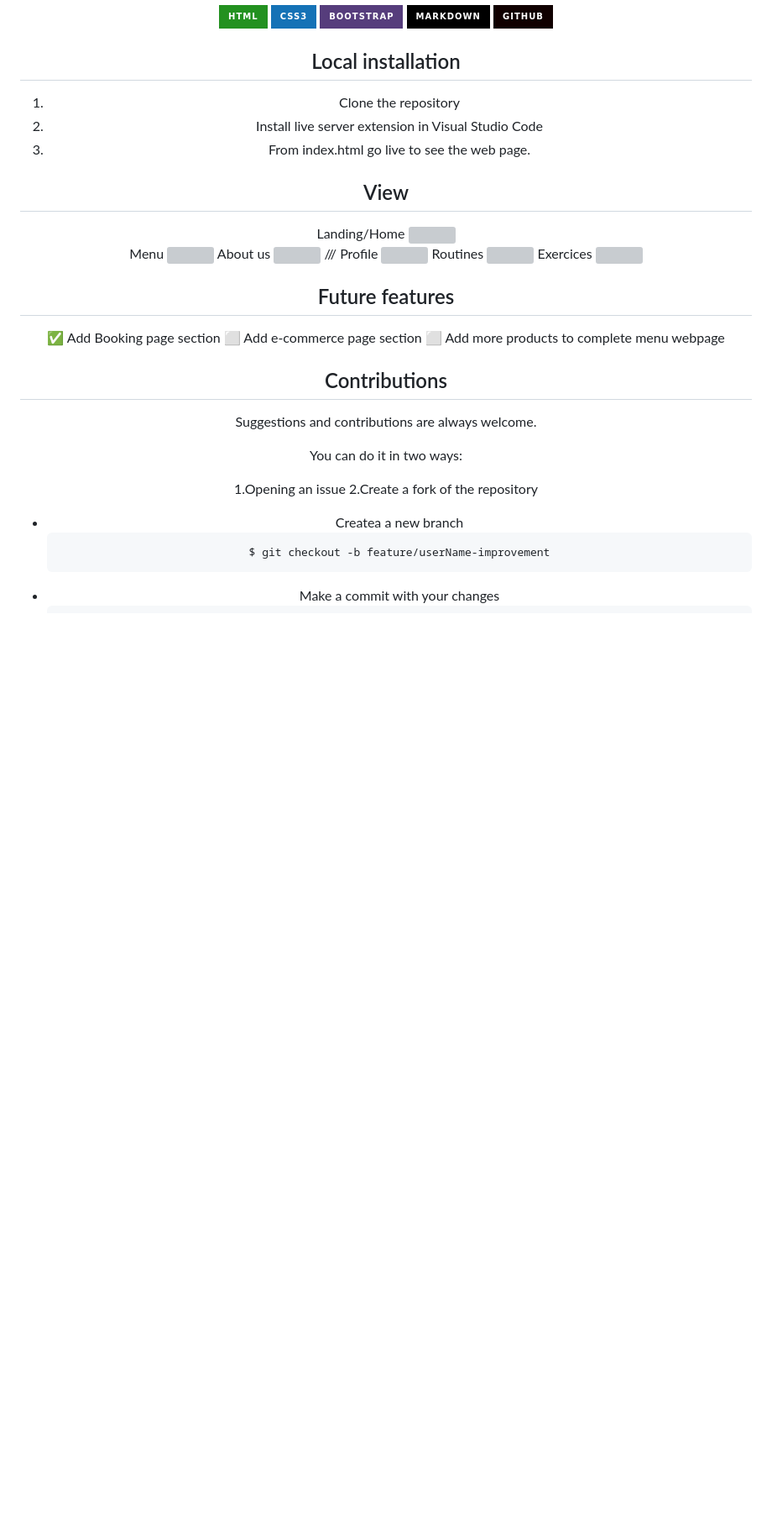
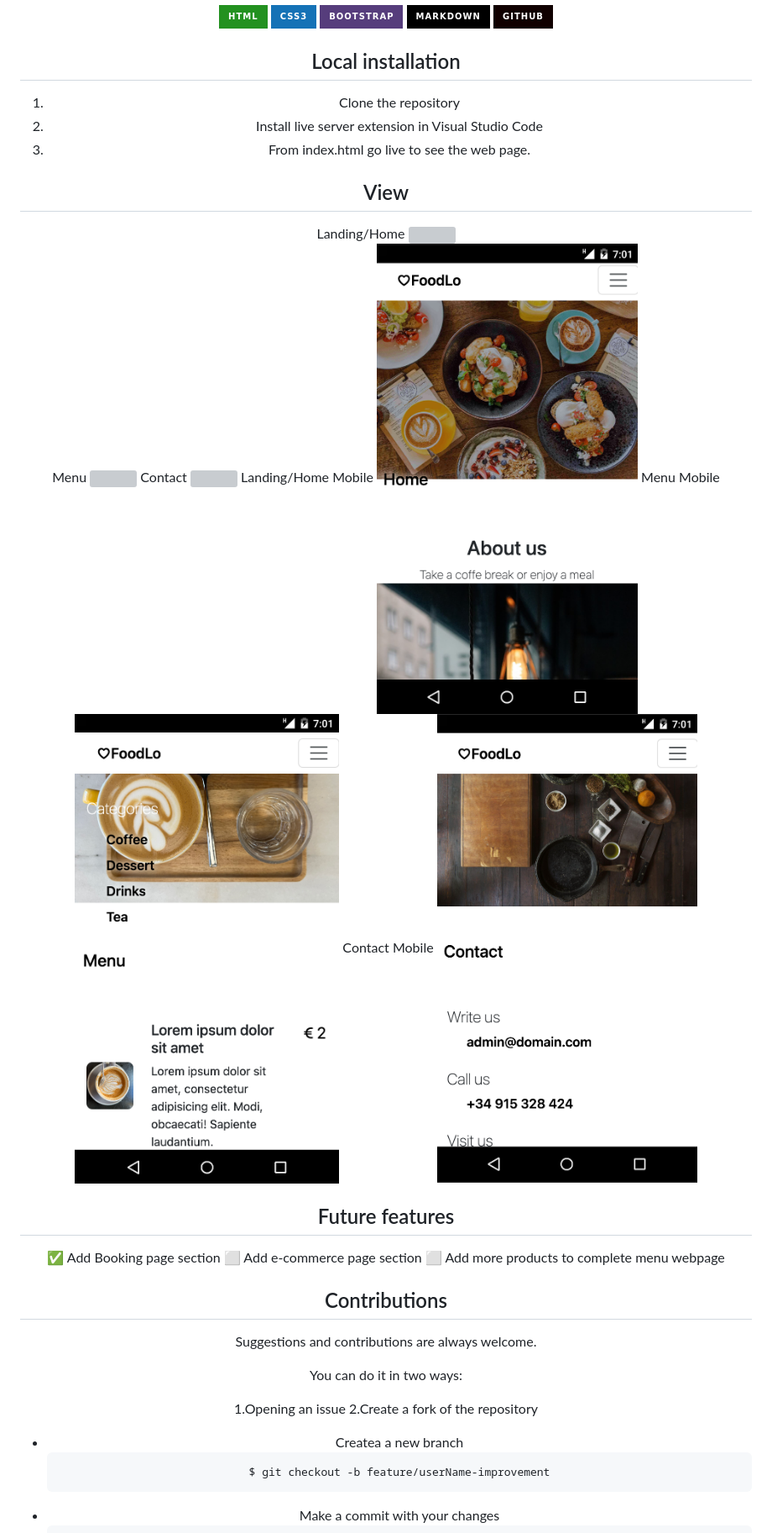
Before and after one commit to Ramer8/menuRestaurant, a Markdown page: README.md, the part around the change printed below. Shown: that part at 84% size. Drawn GitHub-style; pictures changed too: img/view/contactMobile.png (added), img/view/landingMobile.png (added), img/view/menuMobile.png (added); badges without logos; blank space fills up the shorter version; grey boxes are pictures that could not be loaded.

Commit message:
completed README.md

```diff
--- a/README.md
+++ b/README.md
@@ -78,14 +68,13 @@ Landing/Home
 Menu
-<img src="./images/register.png">
-About us
-<img src="./images/login.png">
-///
-Profile
-<img src="./images/profile.png">
-Routines
-<img src="./images/routines.png">
-Exercices
-<img src="./images/exercises.png">
+<img src="./img/view/menu.png">
+Contact
+<img src="./img/view/contact.png">
+Landing/Home Mobile
+<img src="./img/view/landingMobile.png">
+Menu Mobile
+<img src="./img/view/menuMobile.png">
+Contact Mobile
+<img src="./img/view/contactMobile.png">
 
 ## Future features
 
```
Also changed, not shown: other parts of README.md (+4 -14 lines), 3 other files.
